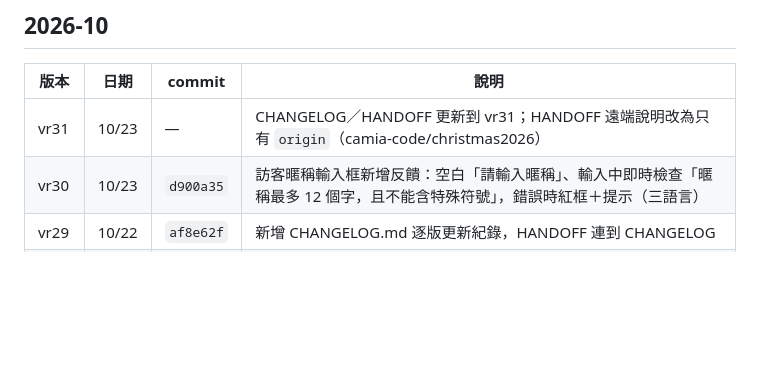
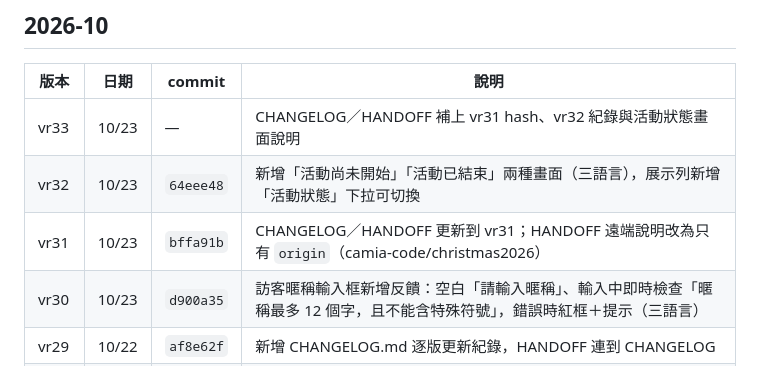
Before and after one commit to camia-code/christmas2026, a Markdown page: CHANGELOG.md, the part around the change. Drawn GitHub-style; blank space fills up the shorter version.

```diff
--- a/CHANGELOG.md
+++ b/CHANGELOG.md
@@ -7,7 +7,9 @@
 
 | 版本 | 日期 | commit | 說明 |
 |---|---|---|---|
-| vr31 | 10/23 | — | CHANGELOG／HANDOFF 更新到 vr31；HANDOFF 遠端說明改為只有 `origin`（camia-code/christmas2026） |
+| vr33 | 10/23 | — | CHANGELOG／HANDOFF 補上 vr31 hash、vr32 紀錄與活動狀態畫面說明 |
+| vr32 | 10/23 | `64eee48` | 新增「活動尚未開始」「活動已結束」兩種畫面（三語言），展示列新增「活動狀態」下拉可切換 |
+| vr31 | 10/23 | `bffa91b` | CHANGELOG／HANDOFF 更新到 vr31；HANDOFF 遠端說明改為只有 `origin`（camia-code/christmas2026） |
 | vr30 | 10/23 | `d900a35` | 訪客暱稱輸入框新增反饋：空白「請輸入暱稱」、輸入中即時檢查「暱稱最多 12 個字，且不能含特殊符號」，錯誤時紅框＋提示（三語言） |
 | vr29 | 10/22 | `af8e62f` | 新增 CHANGELOG.md 逐版更新紀錄，HANDOFF 連到 CHANGELOG |
 | vr28 | 10/22 | `7b6254f` | 兌換貼圖新增 5 種錯誤反饋（不存在／已使用／已過期／帳號已兌換／嘗試過多，三語言）與展示用測試序號；API_SPEC.md 搬到根目錄 |
```
Also changed, not shown: HANDOFF.md (+4 -3 lines).
